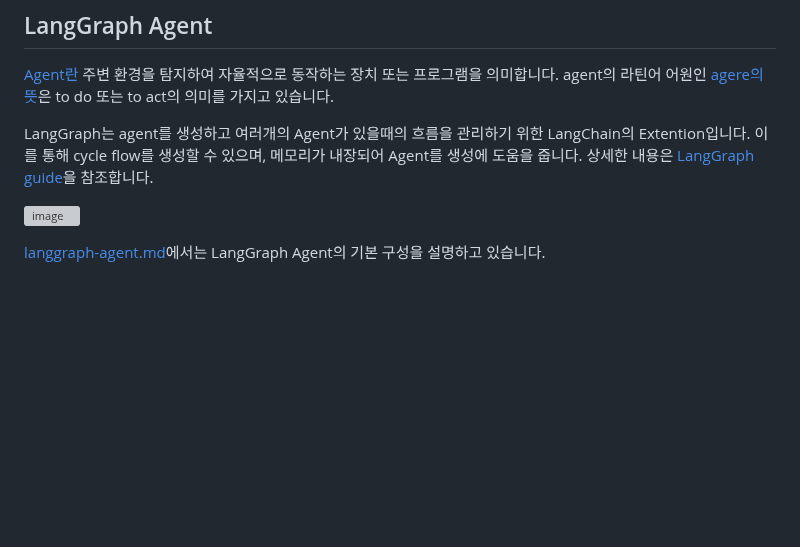
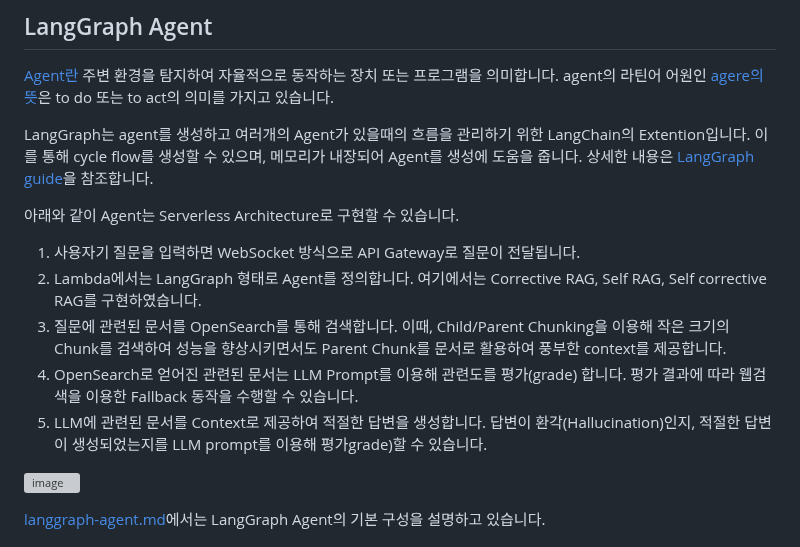
Before and after one commit to kyopark2014/langgraph-agent, a Markdown page: README.md, the part around the change. Drawn GitHub-style; blank space fills up the shorter version; grey boxes are pictures that could not be loaded.

```diff
--- a/README.md
+++ b/README.md
@@ -6,6 +6,13 @@
 
 LangGraph는 agent를 생성하고 여러개의 Agent가 있을때의 흐름을 관리하기 위한 LangChain의 Extention입니다. 이를 통해 cycle flow를 생성할 수 있으며, 메모리가 내장되어 Agent를 생성에 도움을 줍니다. 상세한 내용은 [LangGraph guide](https://langchain-ai.github.io/langgraph/how-tos/)을 참조합니다.
 
+아래와 같이 Agent는 Serverless Architecture로 구현할 수 있습니다.
+
+1) 사용자기 질문을 입력하면 WebSocket 방식으로 API Gateway로 질문이 전달됩니다.
+2) Lambda에서는 LangGraph 형태로 Agent를 정의합니다. 여기에서는 Corrective RAG, Self RAG, Self corrective RAG를 구현하였습니다.
+3) 질문에 관련된 문서를 OpenSearch를 통해 검색합니다. 이때, Child/Parent Chunking을 이용해 작은 크기의 Chunk를 검색하여 성능을 향상시키면서도 Parent Chunk를 문서로 활용하여 풍부한 context를 제공합니다.
+4) OpenSearch로 얻어진 관련된 문서는 LLM Prompt를 이용해 관련도를 평가(grade) 합니다. 평가 결과에 따라 웹검색을 이용한 Fallback 동작을 수행할 수 있습니다.
+5) LLM에 관련된 문서를 Context로 제공하여 적절한 답변을 생성합니다. 답변이 환각(Hallucination)인지, 적절한 답변이 생성되었는지를 LLM prompt를 이용해 평가grade)할 수 있습니다.
 
 ![image](https://github.com/user-attachments/assets/c12d72fa-310c-4ea6-aa6e-634ac858ffaa)
 
```
